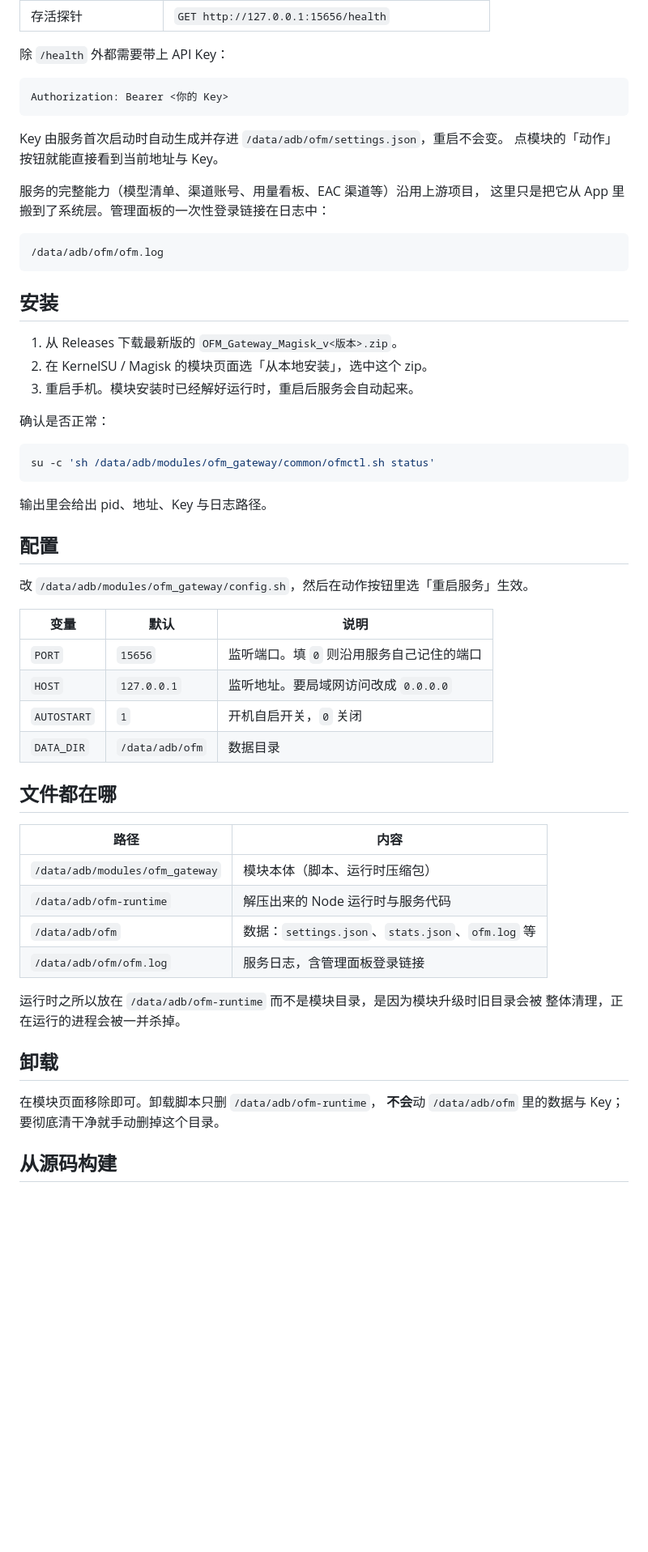
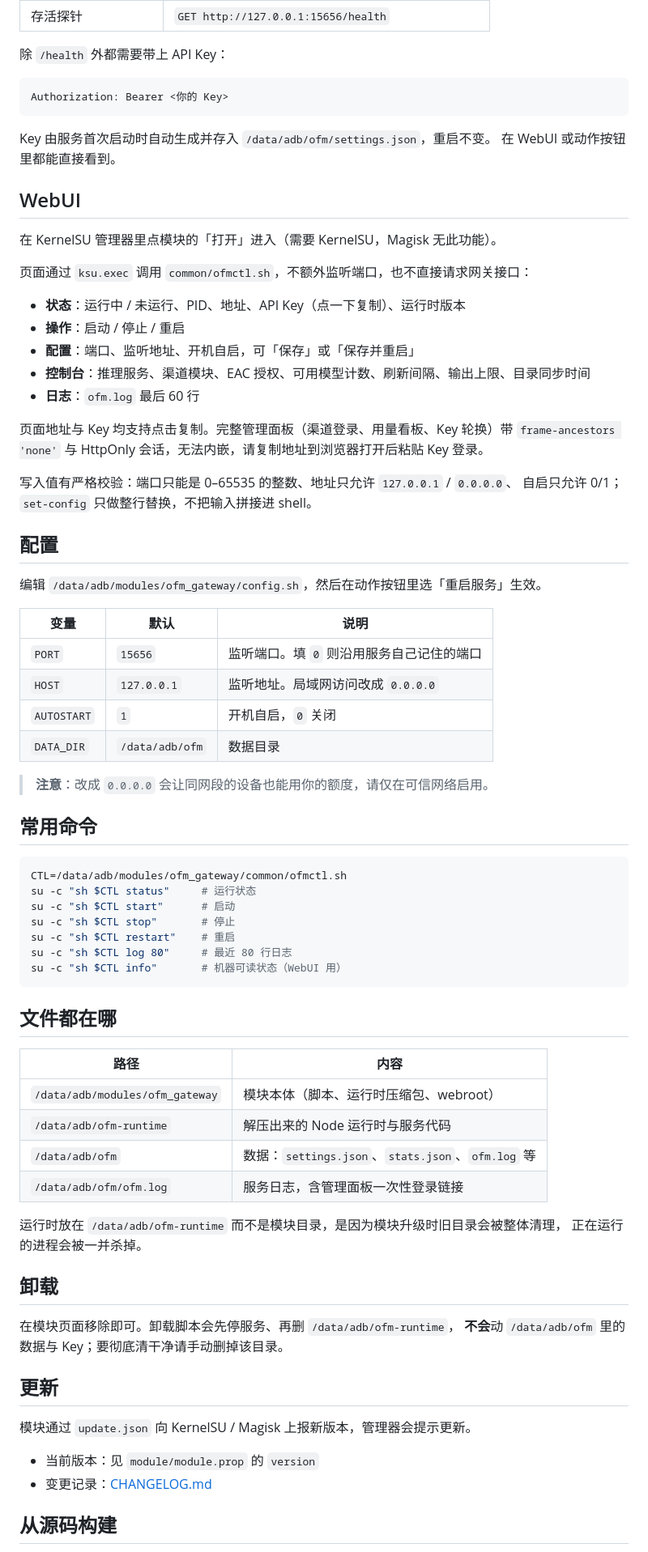
Before and after one commit to Cooldyein/ofm-gateway-magisk, a Markdown page: README.md, the part around one of its changes. Shown at 81% size. Drawn GitHub-style; blank space fills up the shorter version.

````diff
--- a/README.md
+++ b/README.md
@@ -25,61 +56,79 @@
 
 除 `/health` 外都需要带上 API Key：
 
-```
+```http
 Authorization: Bearer <你的 Key>
 ```
 
-Key 由服务首次启动时自动生成并存进 `/data/adb/ofm/settings.json`，重启不会变。
-点模块的「动作」按钮就能直接看到当前地址与 Key。
+Key 由服务首次启动时自动生成并存入 `/data/adb/ofm/settings.json`，重启不变。
+在 WebUI 或动作按钮里都能直接看到。
 
-服务的完整能力（模型清单、渠道账号、用量看板、EAC 渠道等）沿用上游项目，
-这里只是把它从 App 里搬到了系统层。管理面板的一次性登录链接在日志中：
+## WebUI
 
-```
-/data/adb/ofm/ofm.log
-```
+在 KernelSU 管理器里点模块的「打开」进入（需要 KernelSU，Magisk 无此功能）。
 
-## 安装
+页面通过 `ksu.exec` 调用 `common/ofmctl.sh`，不额外监听端口，也不直接请求网关接口：
 
-1. 从 Releases 下载最新版的 `OFM_Gateway_Magisk_v<版本>.zip`。
-2. 在 KernelSU / Magisk 的模块页面选「从本地安装」，选中这个 zip。
-3. 重启手机。模块安装时已经解好运行时，重启后服务会自动起来。
+- **状态**：运行中 / 未运行、PID、地址、API Key（点一下复制）、运行时版本
+- **操作**：启动 / 停止 / 重启
+- **配置**：端口、监听地址、开机自启，可「保存」或「保存并重启」
+- **控制台**：推理服务、渠道模块、EAC 授权、可用模型计数、刷新间隔、输出上限、目录同步时间
+- **日志**：`ofm.log` 最后 60 行
 
-确认是否正常：
+页面地址与 Key 均支持点击复制。完整管理面板（渠道登录、用量看板、Key 轮换）带
+`frame-ancestors 'none'` 与 HttpOnly 会话，无法内嵌，请复制地址到浏览器打开后粘贴 Key 登录。
 
-```sh
-su -c 'sh /data/adb/modules/ofm_gateway/common/ofmctl.sh status'
-```
-
-输出里会给出 pid、地址、Key 与日志路径。
+写入值有严格校验：端口只能是 0–65535 的整数、地址只允许 `127.0.0.1` / `0.0.0.0`、
+自启只允许 0/1；`set-config` 只做整行替换，不把输入拼接进 shell。
 
 ## 配置
 
-改 `/data/adb/modules/ofm_gateway/config.sh`，然后在动作按钮里选「重启服务」生效。
+编辑 `/data/adb/modules/ofm_gateway/config.sh`，然后在动作按钮里选「重启服务」生效。
 
 | 变量 | 默认 | 说明 |
 | --- | --- | --- |
 | `PORT` | `15656` | 监听端口。填 `0` 则沿用服务自己记住的端口 |
-| `HOST` | `127.0.0.1` | 监听地址。要局域网访问改成 `0.0.0.0` |
-| `AUTOSTART` | `1` | 开机自启开关，`0` 关闭 |
+| `HOST` | `127.0.0.1` | 监听地址。局域网访问改成 `0.0.0.0` |
+| `AUTOSTART` | `1` | 开机自启，`0` 关闭 |
 | `DATA_DIR` | `/data/adb/ofm` | 数据目录 |
+
+> **注意**：改成 `0.0.0.0` 会让同网段的设备也能用你的额度，请仅在可信网络启用。
+
+## 常用命令
+
+```sh
+CTL=/data/adb/modules/ofm_gateway/common/ofmctl.sh
+su -c "sh $CTL status"     # 运行状态
+su -c "sh $CTL start"      # 启动
+su -c "sh $CTL stop"       # 停止
+su -c "sh $CTL restart"    # 重启
+su -c "sh $CTL log 80"     # 最近 80 行日志
+su -c "sh $CTL info"       # 机器可读状态（WebUI 用）
+```
 
 ## 文件都在哪
 
 | 路径 | 内容 |
 | --- | --- |
-| `/data/adb/modules/ofm_gateway` | 模块本体（脚本、运行时压缩包） |
+| `/data/adb/modules/ofm_gateway` | 模块本体（脚本、运行时压缩包、webroot） |
 | `/data/adb/ofm-runtime` | 解压出来的 Node 运行时与服务代码 |
 | `/data/adb/ofm` | 数据：`settings.json`、`stats.json`、`ofm.log` 等 |
-| `/data/adb/ofm/ofm.log` | 服务日志，含管理面板登录链接 |
+| `/data/adb/ofm/ofm.log` | 服务日志，含管理面板一次性登录链接 |
 
-运行时之所以放在 `/data/adb/ofm-runtime` 而不是模块目录，是因为模块升级时旧目录会被
-整体清理，正在运行的进程会被一并杀掉。
+运行时放在 `/data/adb/ofm-runtime` 而不是模块目录，是因为模块升级时旧目录会被整体清理，
+正在运行的进程会被一并杀掉。
 
 ## 卸载
 
-在模块页面移除即可。卸载脚本只删 `/data/adb/ofm-runtime`，
-**不会**动 `/data/adb/ofm` 里的数据与 Key；要彻底清干净就手动删掉这个目录。
+在模块页面移除即可。卸载脚本会先停服务、再删 `/data/adb/ofm-runtime`，
+**不会**动 `/data/adb/ofm` 里的数据与 Key；要彻底清干净请手动删掉该目录。
+
+## 更新
+
+模块通过 `update.json` 向 KernelSU / Magisk 上报新版本，管理器会提示更新。
+
+- 当前版本：见 `module/module.prop` 的 `version`
+- 变更记录：[CHANGELOG.md](CHANGELOG.md)
 
 ## 从源码构建
 
````
Also changed, not shown: other parts of README.md (+57 -39 lines).
